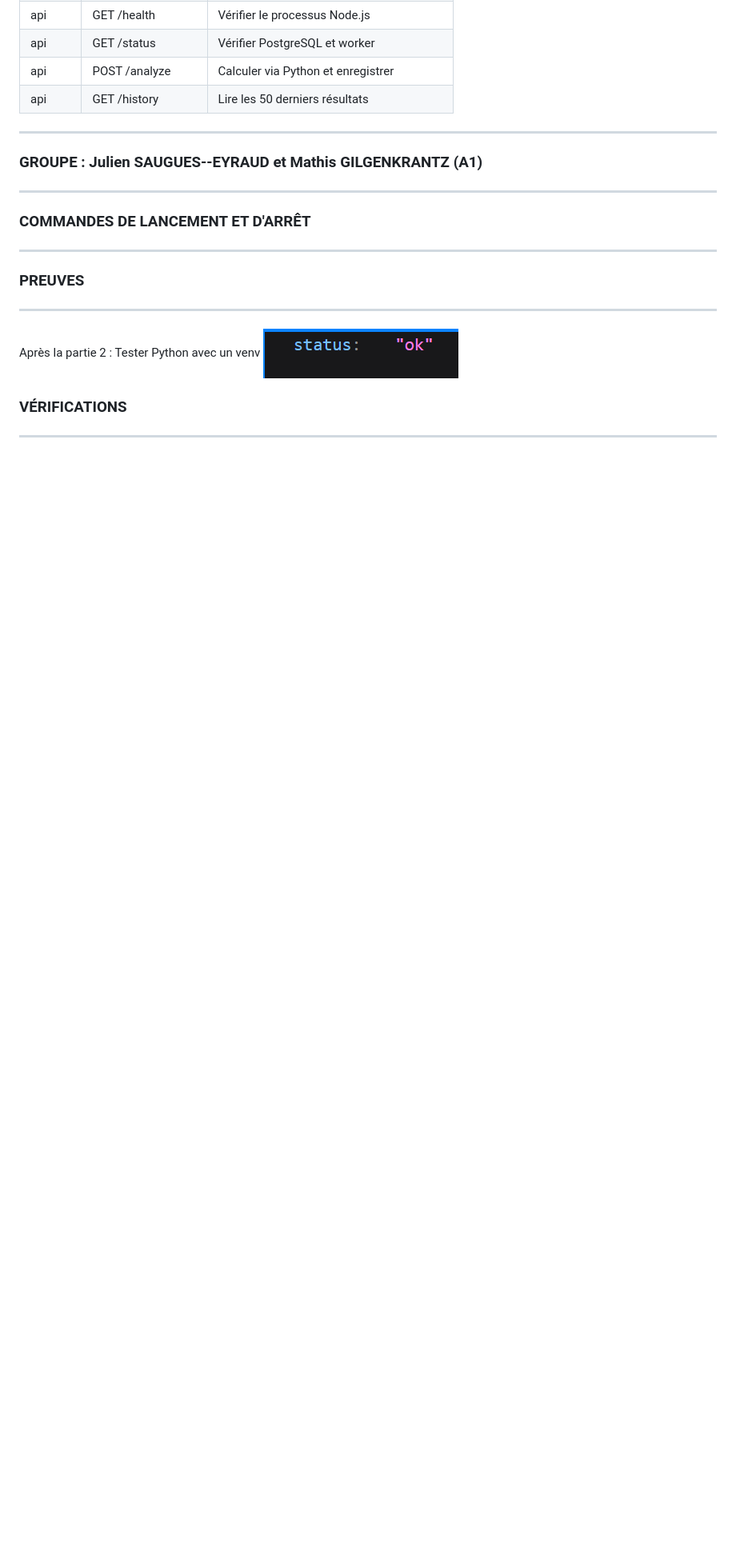
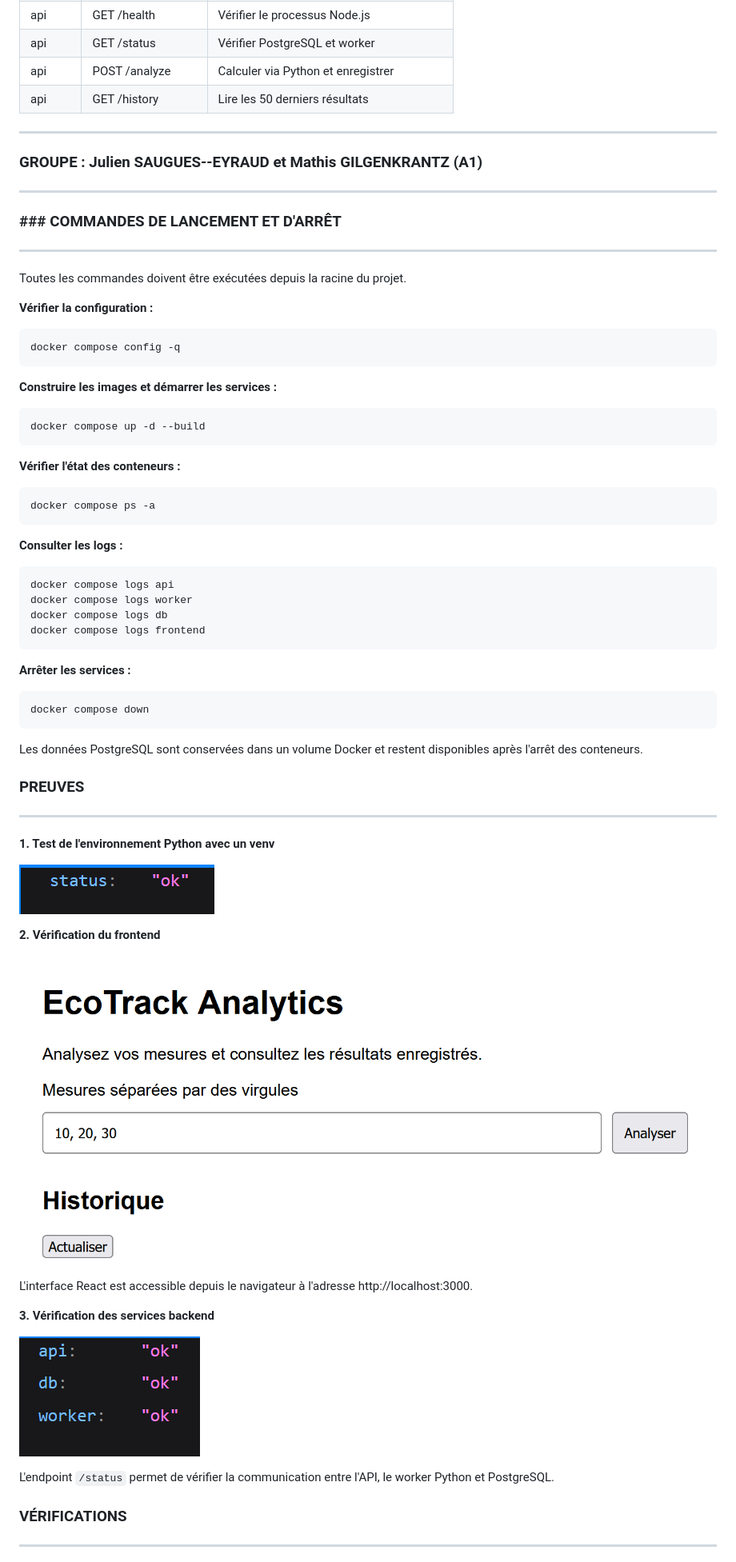
Before and after one commit to JulienSauguesEyraud/projet_final_ecotrack, a Markdown page: README.md, the part around one of its changes. Shown at 80% size. Drawn GitHub-style; pictures changed too: images_preuves/frontend.png (added), images_preuves/status.png (added); blank space fills up the shorter version.

Commit message:
complétion readme partie 7

````diff
--- a/README.md
+++ b/README.md
@@ -111,15 +111,60 @@ ___
 ### GROUPE : Julien SAUGUES--EYRAUD et Mathis GILGENKRANTZ (A1)
 ___
 
-### COMMANDES DE LANCEMENT ET D'ARRÊT
+### ### COMMANDES DE LANCEMENT ET D'ARRÊT
 ___
 
+Toutes les commandes doivent être exécutées depuis la racine du projet.
+
+**Vérifier la configuration :**
+```bash
+docker compose config -q
+```
+
+**Construire les images et démarrer les services :**
+```bash
+docker compose up -d --build
+```
+
+**Vérifier l'état des conteneurs :**
+```bash
+docker compose ps -a
+```
+
+**Consulter les logs :**
+```bash
+docker compose logs api
+docker compose logs worker
+docker compose logs db
+docker compose logs frontend
+```
+
+**Arrêter les services :**
+```bash
+docker compose down
+```
+
+Les données PostgreSQL sont conservées dans un volume Docker et restent disponibles après l'arrêt des conteneurs.
 
 ### PREUVES
 ___
 
-Après la partie 2 : Tester Python avec un venv
-![alt text](images_preuves/partie2.png)
+**1. Test de l'environnement Python avec un venv**
+
+![Test Python avec venv](images_preuves/partie2.png)
+
+
+**2. Vérification du frontend**
+
+![Frontend](images_preuves/frontend.png)
+
+L'interface React est accessible depuis le navigateur à l'adresse http://localhost:3000.
+
+**3. Vérification des services backend**
+
+![Statut backend](images_preuves/status.png)
+
+L'endpoint `/status` permet de vérifier la communication entre l'API, le worker Python et PostgreSQL.
 
 ### VÉRIFICATIONS
 ___
````
Also changed, not shown: other parts of README.md (+44 -0 lines), images_preuves/analyse.png (added), images_preuves/arret_conteneurs.png (added).
